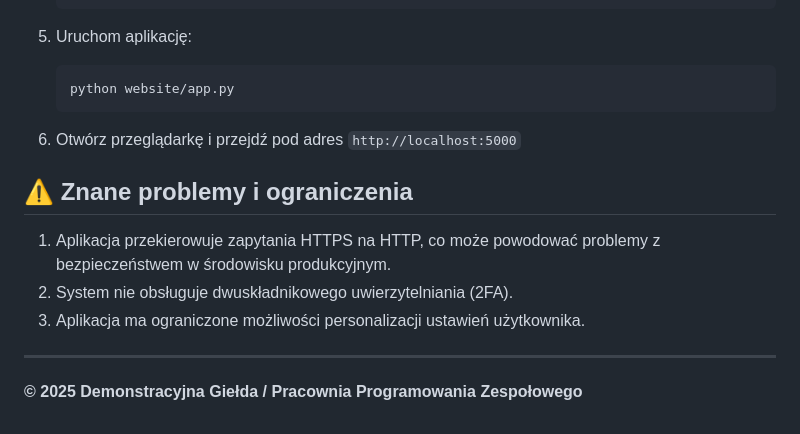
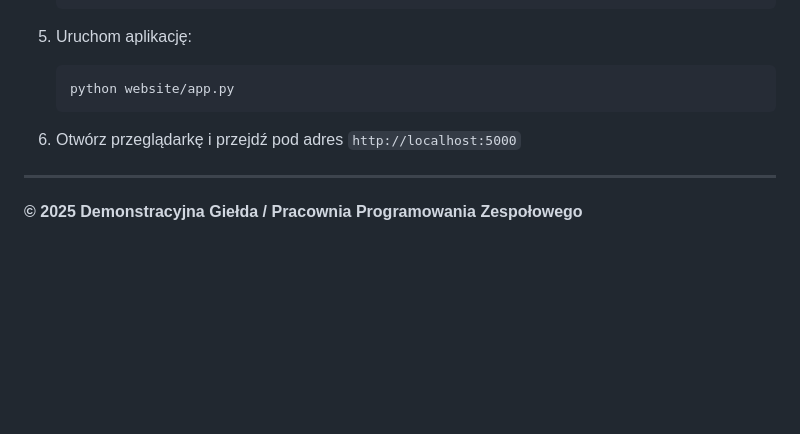
Before and after one commit to spry02/pzz-webapp, a Markdown page: docs/technical-documentation/technical-documentation.md, the part around the change. Rendered like a GitHub page; blank space fills up the shorter version.

```diff
--- a/docs/technical-documentation/technical-documentation.md
+++ b/docs/technical-documentation/technical-documentation.md
@@ -211,12 +211,6 @@ System wykorzystuje oparty na sesjach mechanizm uwierzytelniania:
 
 6. Otwórz przeglądarkę i przejdź pod adres `http://localhost:5000`
 
-## ⚠️ Znane problemy i ograniczenia
-
-1. Aplikacja przekierowuje zapytania HTTPS na HTTP, co może powodować problemy z bezpieczeństwem w środowisku produkcyjnym.
-2. System nie obsługuje dwuskładnikowego uwierzytelniania (2FA).
-3. Aplikacja ma ograniczone możliwości personalizacji ustawień użytkownika.
-
 ---
 
 **© 2025 Demonstracyjna Giełda / Pracownia Programowania Zespołowego**
```
